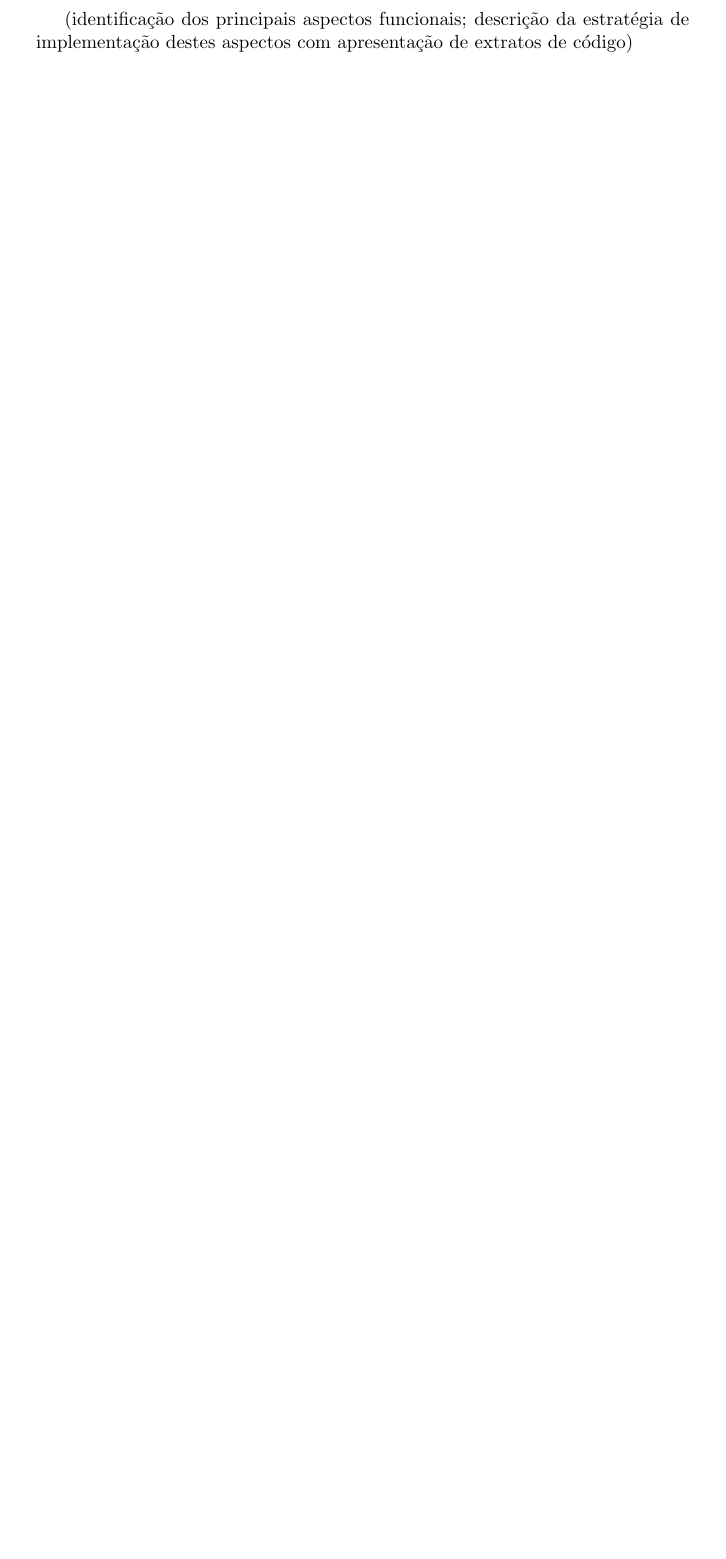
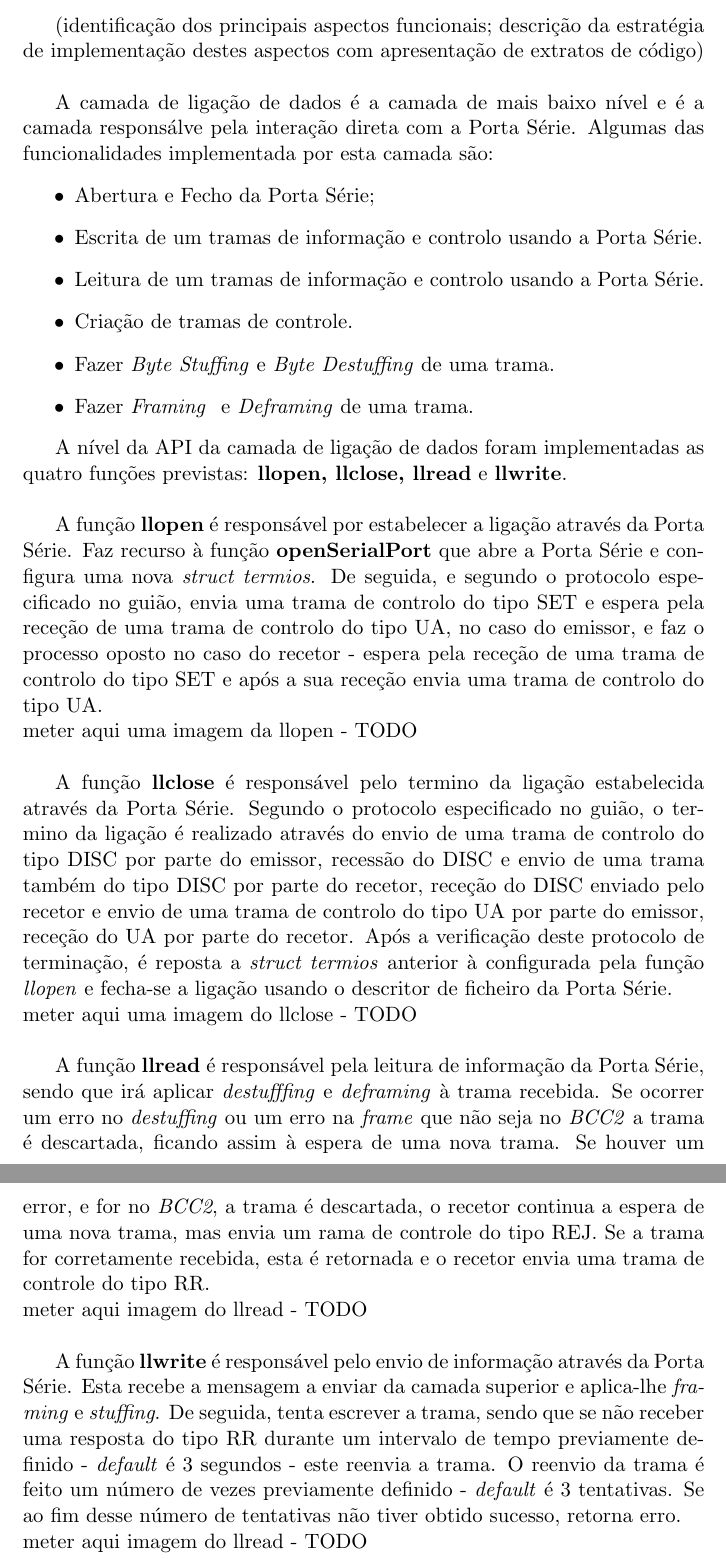
Before and after one commit to AndreFCruz/feup-rcom, a LaTeX document (Proj1/Relatorio/RCOM_3MIEIC01_G2.tex): part of page 9 of 14 before the commit and two parts of pages 9 and 10 of 15 after it, the two joined at a grey line, cut so that both start at the same text, the shorter picture padded with empty space. Compiled offline with pdfLaTeX.

Commit message:
So closeeeeee

```diff
--- a/Proj1/Relatorio/RCOM_3MIEIC01_G2.tex
+++ b/Proj1/Relatorio/RCOM_3MIEIC01_G2.tex
@@ -1,4 +1,4 @@
-\documentclass[a4paper]{article}
+\documentclass[a4paper, 11pt]{article}
 
 %use the english line for english reports
 %usepackage[english]{babel}
@@ -232,4 +232,29 @@ As funções de mais baixo nível, associadas à camada da ligação de dados, s
 %5. Protocolo de ligação lógica
 \section{Protocolo de ligação lógica}
 
-  (identificação dos principais aspectos funcionais; descrição da estratégia de implementação destes aspectos com apresentação de extratos de código)
+ (identificação dos principais aspectos funcionais; descrição da estratégia de implementação destes aspectos com apresentação de extratos de código)\\
+
+ A camada de ligação de dados é a camada de mais baixo nível e é a camada responsálve pela interação direta com a Porta Série. Algumas das funcionalidades implementada por esta camada são:
+\begin{itemize}
+	\item Abertura e Fecho da Porta Série;
+	\item Escrita de um tramas de informação e controlo usando a Porta Série.
+	\item Leitura de um tramas de informação e controlo usando a Porta Série.
+	\item Criação de tramas de controle.
+	\item Fazer \textit{Byte Stuffing} e \textit{Byte Destuffing} de uma trama.
+	\item Fazer \textit{Framing } e \textit{Deframing} de uma trama.
+\end{itemize}
+
+A nível da API da camada de ligação de dados foram implementadas as quatro funções previstas: \textbf{llopen, llclose, llread} e \textbf{llwrite}.\\
+
+A função \textbf{llopen} é responsável por estabelecer a ligação através da Porta Série. Faz recurso à função \textbf{openSerialPort} que abre a Porta Série e configura uma nova \textit{struct termios}. De seguida, e segundo o protocolo especificado no guião, envia uma trama de controlo do tipo SET e espera pela receção de uma trama de controlo do tipo UA, no caso do emissor, e faz o processo oposto no caso do recetor - espera pela receção de uma trama de controlo do tipo SET e após a sua receção envia uma trama de controlo do tipo UA.\\
+meter aqui uma imagem da llopen - TODO \\
+
+A função \textbf{llclose} é responsável pelo termino da ligação estabelecida através da Porta Série. Segundo o protocolo especificado no guião, o termino da ligação é realizado através do envio de uma trama de controlo do tipo DISC por parte do emissor,  recessão do DISC e envio de uma trama também do tipo DISC por parte do recetor, receção do DISC enviado pelo recetor e envio de uma trama de controlo do tipo UA por parte do emissor, receção do UA por parte do recetor. Após a verificação deste protocolo de terminação, é reposta a \textit{struct termios} anterior à configurada pela função \textit{llopen} e fecha-se a ligação usando o descritor de ficheiro da Porta Série.\\
+meter aqui uma imagem do llclose - TODO \\
+
+A função \textbf{llread} é responsável pela leitura de informação da Porta Série, sendo que irá aplicar \textit{destufffing} e \textit{deframing} à trama recebida. Se ocorrer um erro no \textit{destuffing} ou um erro na \textit{frame} que não seja no \textit{BCC2} a trama é descartada, ficando assim à espera de uma nova trama. Se houver um error, e for no \textit{BCC2}, a trama é descartada, o recetor continua a espera de uma nova trama, mas envia um rama de controle do tipo REJ. Se a trama for corretamente recebida, esta é retornada e o recetor envia uma trama de controle do tipo RR.\\
+meter aqui imagem do llread - TODO \\
+
+A função \textbf{llwrite} é responsável pelo envio de informação através da Porta Série. Esta recebe a mensagem a enviar da camada superior e aplica-lhe \textit{framing} e \textit{stuffing}.
+De seguida, tenta escrever a trama, sendo que se não receber uma resposta do tipo RR durante um intervalo de tempo previamente definido - \textit{default} é 3 segundos - este reenvia a trama. O reenvio da trama é feito um número de vezes previamente definido - \textit{default} é 3 tentativas. Se ao fim desse número de tentativas não tiver obtido sucesso, retorna erro.\\
+ meter aqui imagem do llread - TODO \\
```
Also changed, not shown: Proj1/Relatorio/RCOM_3MIEIC01_G2.pdf, Proj1/Relatorio/RCOM_3MIEIC01_G2.tex (10 more changed lines).
